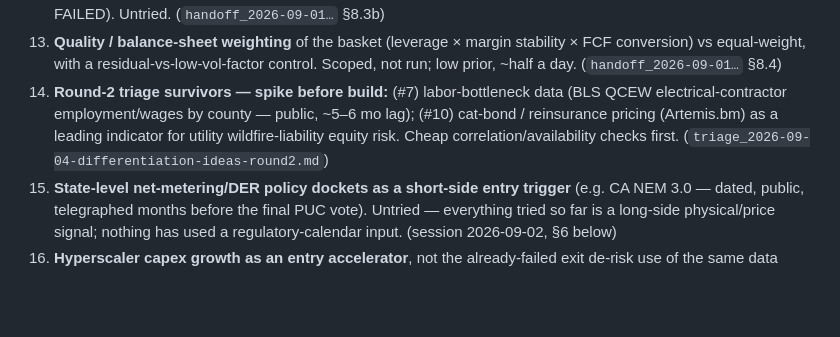
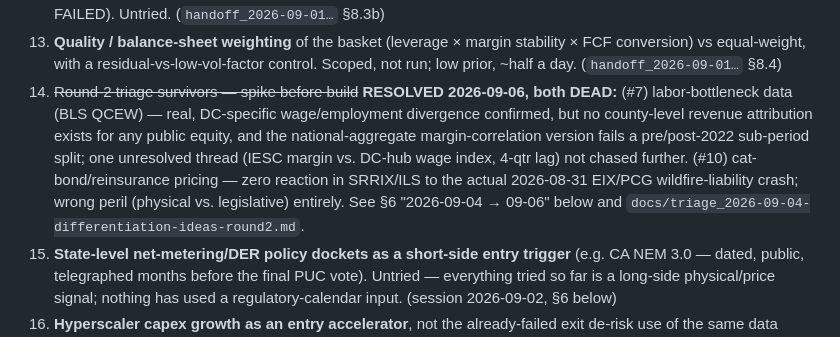
Before and after one commit to np-float-sand/acadia, a Markdown page: docs/RESEARCH-LOG.md, the part around the change. Drawn GitHub-style; blank space fills up the shorter version.

Commit message:
docs(research-log): add round-2 triage / #7 & #10 spike / D-verification session
Adds this session's contribution block to §6: the round-2 differentiation
triage (10 ideas, 8 dead on arrival against live Sept-2026 market state),
#7 (labor-bottleneck QCEW data) and #10 (cat-bond pricing) both spiked to a
full negative verdict rather than left as scoped-only, and an independent
HAC-based verification of the capex-guidance signal's FAIL (plus a
now-fixed fillna bug found in capex_guidance_signal.py). Resolves open
item #14, which was stale (still read as "spike before build").

Co-Authored-By: Claude Sonnet 5 <noreply@anthropic.com>

```diff
--- a/docs/RESEARCH-LOG.md
+++ b/docs/RESEARCH-LOG.md
@@ -175,10 +175,14 @@ Detail: `docs/electrification-ls-strategy-note.md` §§6–8, `docs/electrificat
 13. **Quality / balance-sheet weighting** of the basket (leverage × margin stability × FCF
     conversion) vs equal-weight, with a residual-vs-low-vol-factor control. Scoped, not run;
     low prior, ~half a day. (`handoff_2026-09-01…` §8.4)
-14. **Round-2 triage survivors — spike before build:** (#7) labor-bottleneck data (BLS QCEW
-    electrical-contractor employment/wages by county — public, ~5–6 mo lag); (#10) cat-bond /
-    reinsurance pricing (Artemis.bm) as a leading indicator for utility wildfire-liability equity
-    risk. Cheap correlation/availability checks first. (`triage_2026-09-04-differentiation-ideas-round2.md`)
+14. ~~Round-2 triage survivors — spike before build~~ **RESOLVED 2026-09-06, both DEAD:**
+    (#7) labor-bottleneck data (BLS QCEW) — real, DC-specific wage/employment divergence
+    confirmed, but no county-level revenue attribution exists for any public equity, and the
+    national-aggregate margin-correlation version fails a pre/post-2022 sub-period split;
+    one unresolved thread (IESC margin vs. DC-hub wage index, 4-qtr lag) not chased further.
+    (#10) cat-bond/reinsurance pricing — zero reaction in SRRIX/ILS to the actual 2026-08-31
+    EIX/PCG wildfire-liability crash; wrong peril (physical vs. legislative) entirely. See §6
+    "2026-09-04 → 09-06" below and `docs/triage_2026-09-04-differentiation-ideas-round2.md`.
 15. **State-level net-metering/DER policy dockets as a short-side entry trigger** (e.g. CA NEM 3.0 —
     dated, public, telegraphed months before the final PUC vote). Untried — everything tried so far
     is a long-side physical/price signal; nothing has used a regulatory-calendar input. (session
```
